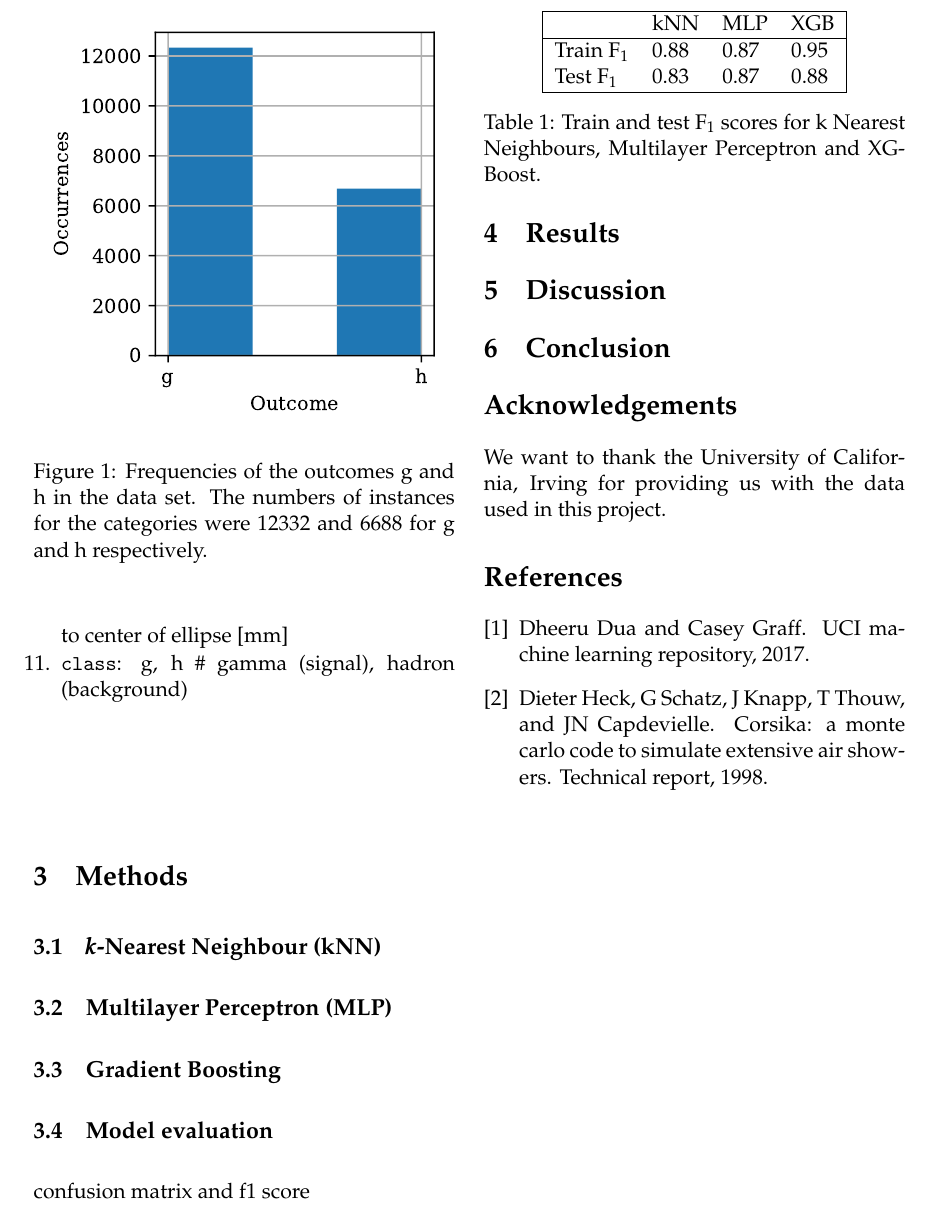
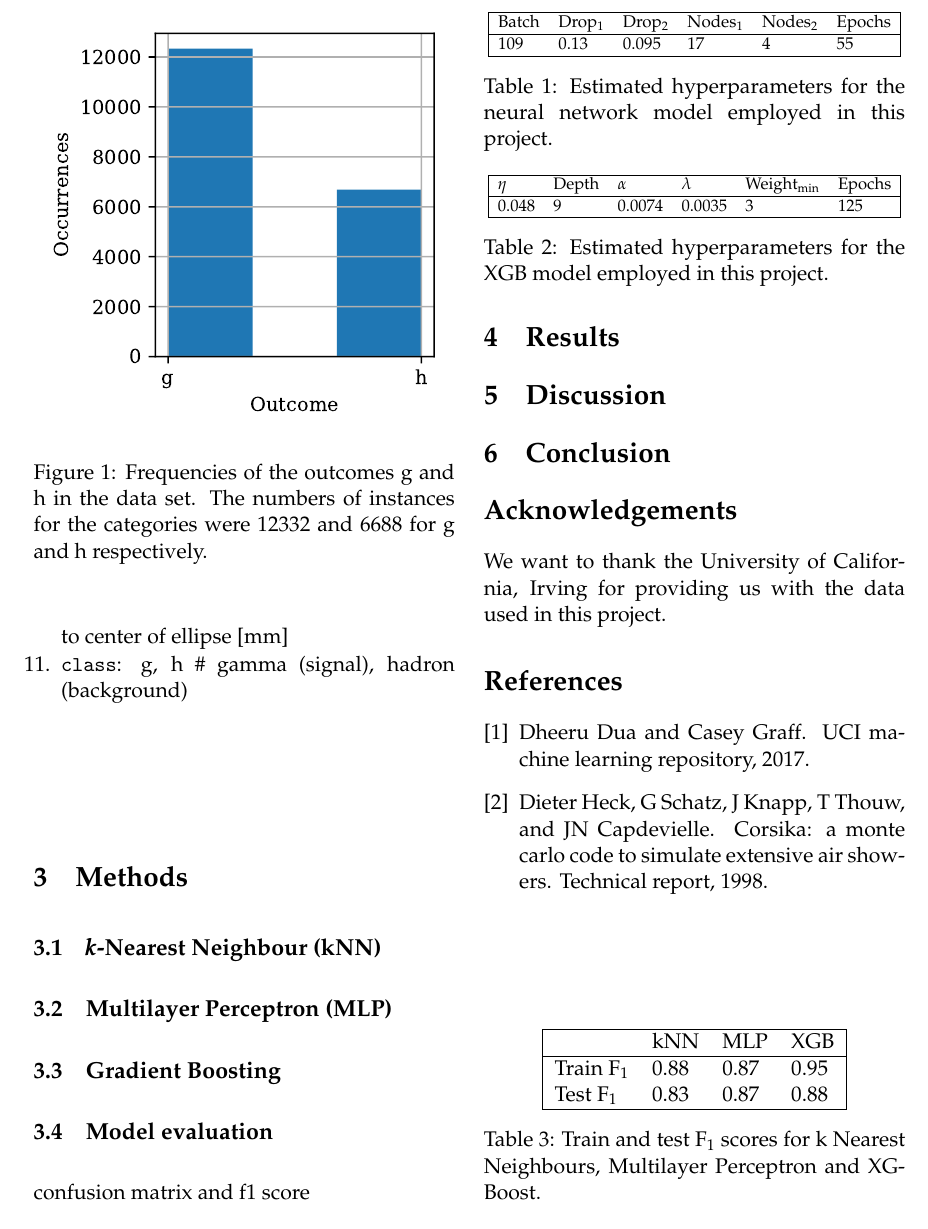
Before and after one commit to liseanh/FYS-STK4155-project3, a LaTeX paper (doc/report_3.tex): part of page 2 of 5, cut at the place of the change. Compiled offline with pdfLaTeX.

Commit message:
Added tables of hyperparameters

```diff
--- a/doc/report_3.tex
+++ b/doc/report_3.tex
@@ -121,6 +121,36 @@ confusion matrix and f1 score
 \section{Results}
 
 \begin{table}
+\centering
+\resizebox{\columnwidth}{!}{
+\begin{tabular}{|llllll|}
+\hline
+Batch & Drop$_1$ & Drop$_2$ & Nodes$_1$ & Nodes$_2$ & Epochs\\
+\hline
+$109$ & $0.13$ & $0.095$ & $17$ & $4$ & $55$ \\
+\hline
+\end{tabular}
+}
+\caption{Estimated hyperparameters for the neural network model employed in this project.}
+\label{tab:Tune_NN}
+\end{table}
+
+\begin{table}
+\centering
+\resizebox{\columnwidth}{!}{
+\begin{tabular}{|llllll|}
+\hline
+$\eta$ & Depth & $\alpha$ & $\lambda$ & Weight$_\text{min}$ & Epochs \\
+\hline
+0.048 & 9 & 0.0074 & 0.0035 & 3 & 125 \\
+\hline
+\end{tabular}
+}
+\caption{Estimated hyperparameters for the XGB model employed in this project.}
+\label{tab:Tune_XGB}
+\end{table}
+
+\begin{table}
 %\resizebox{\columnwidth}{!}{
 \centering
 \begin{tabular}{|llll|}
```
